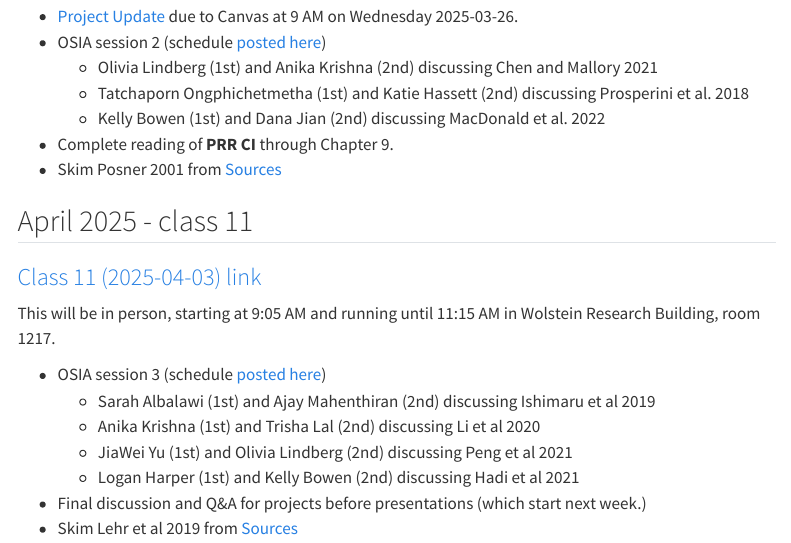
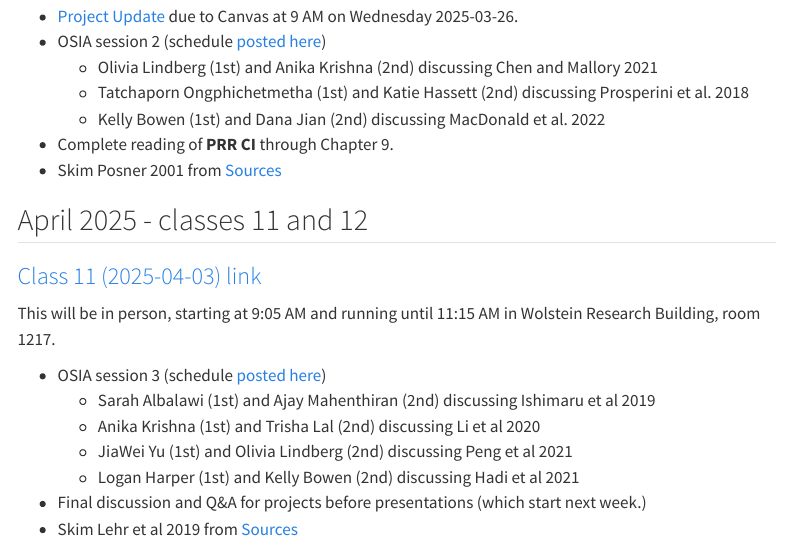
Before and after one commit to THOMASELOVE/500-2025, a Quarto document (calendar.qmd): the page in a window 1100 px wide, from 4810 px down before the commit and from 4690 px down after it, so that both start at the same text. Rendered offline with R 4.5, knitr and Pandoc in place of Quarto, with nearby package versions; menus at the side of the page are left out.

Commit message:
Update Calendar.

```diff
--- a/calendar.qmd
+++ b/calendar.qmd
@@ -183,7 +177,7 @@ This will be in person, starting at 9:05 AM and running until 11:15 AM in Wolste
 - Complete reading of **PRR CI** through Chapter 9.
 - Skim Posner 2001 from [Sources](https://github.com/THOMASELOVE/500-sources)
 
-## April 2025 - class 11
+## April 2025 - classes 11 and 12
 
 ### [Class 11 (2025-04-03) link](https://github.com/THOMASELOVE/500-classes-2025/tree/main/class11)
 
```
Also changed, not shown: docs/search.json, calendar.qmd (12 more changed lines), 1 other file.
